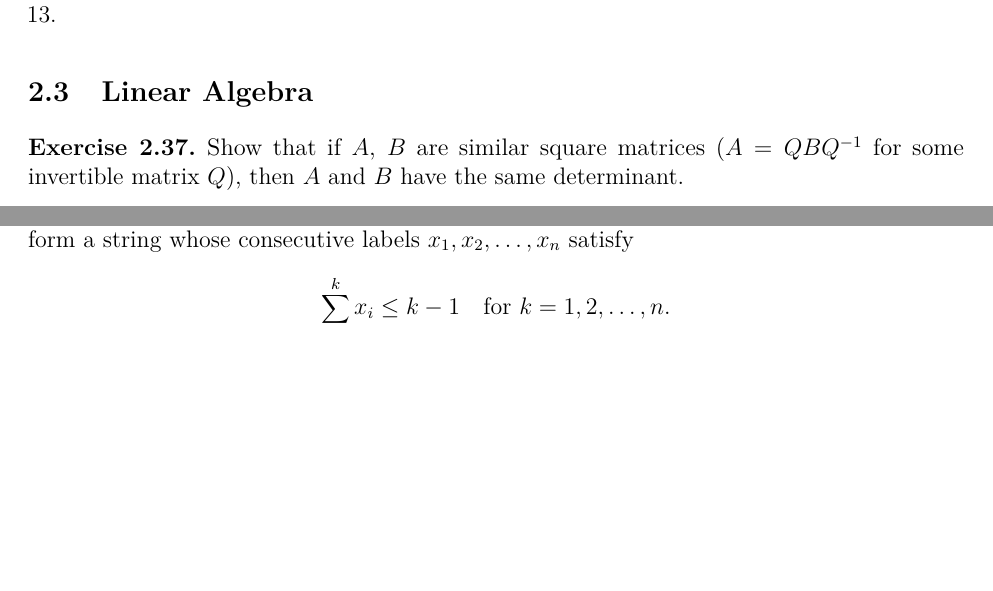
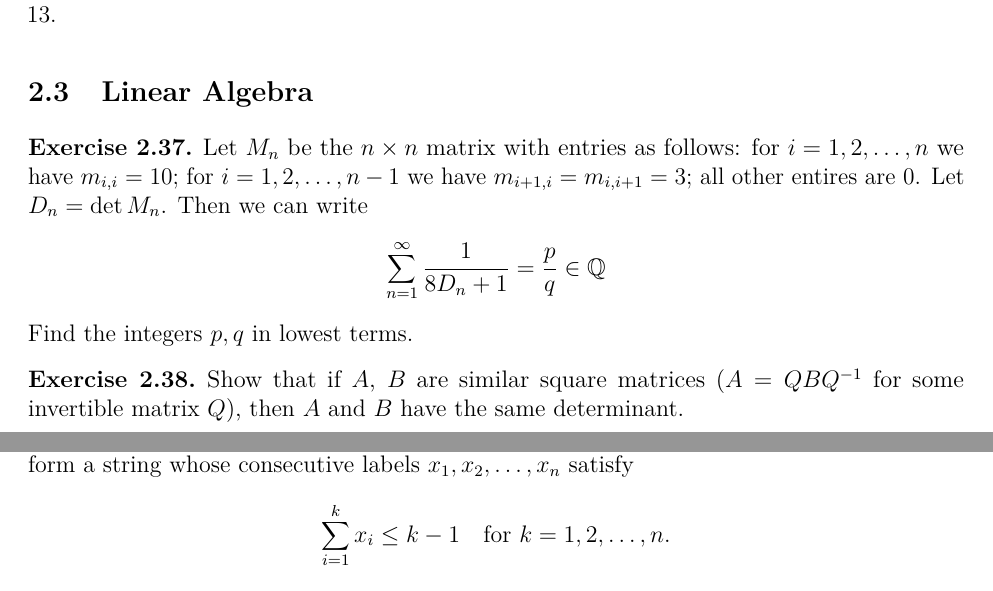
Before and after one commit to drewm10010/Math-Problems, a LaTeX document (Math-Problems.tex): two parts of pages 9 and 21 of 26 before the commit and two parts of pages 9 and 22 of 27 after it, joined at a grey line, cut so that both start at the same text, the shorter picture padded with empty space. Compiled offline with pdfLaTeX; a LaTeX package or settings file that is missing is left out.

Commit message:
Added linear algebra problem

```diff
--- a/Math-Problems.tex
+++ b/Math-Problems.tex
@@ -451,6 +451,14 @@
         \end{exercise}
 
     \subsection{Linear Algebra}
+
+        \begin{exercise}
+            Let \(M_n\) be the \(n\times n\) matrix with entries as follows: for \(i=1,2,\ldots,n\) we have \(m_{i,i}=10\); for \(i=1,2,\ldots,n-1\) we have \(m_{i+1,i}=m_{i,i+1}=3\); all other entires are 0.
+            Let \(D_n=\det M_n\).
+            Then we can write
+            \[\sum_{n=1}^\infty \frac{1}{8D_n+1} = \frac{p}{q}\in\bQ\]
+            Find the integers \(p,q\) in lowest terms.
+        \end{exercise}
 
         \begin{exercise}
             Show that if $A$, $B$ are similar square matrices ($A = QBQ^{-1}$ for some invertible matrix $Q$), then $A$ and $B$ have the same determinant.
```
Also changed, not shown: Math-Problems.pdf.
